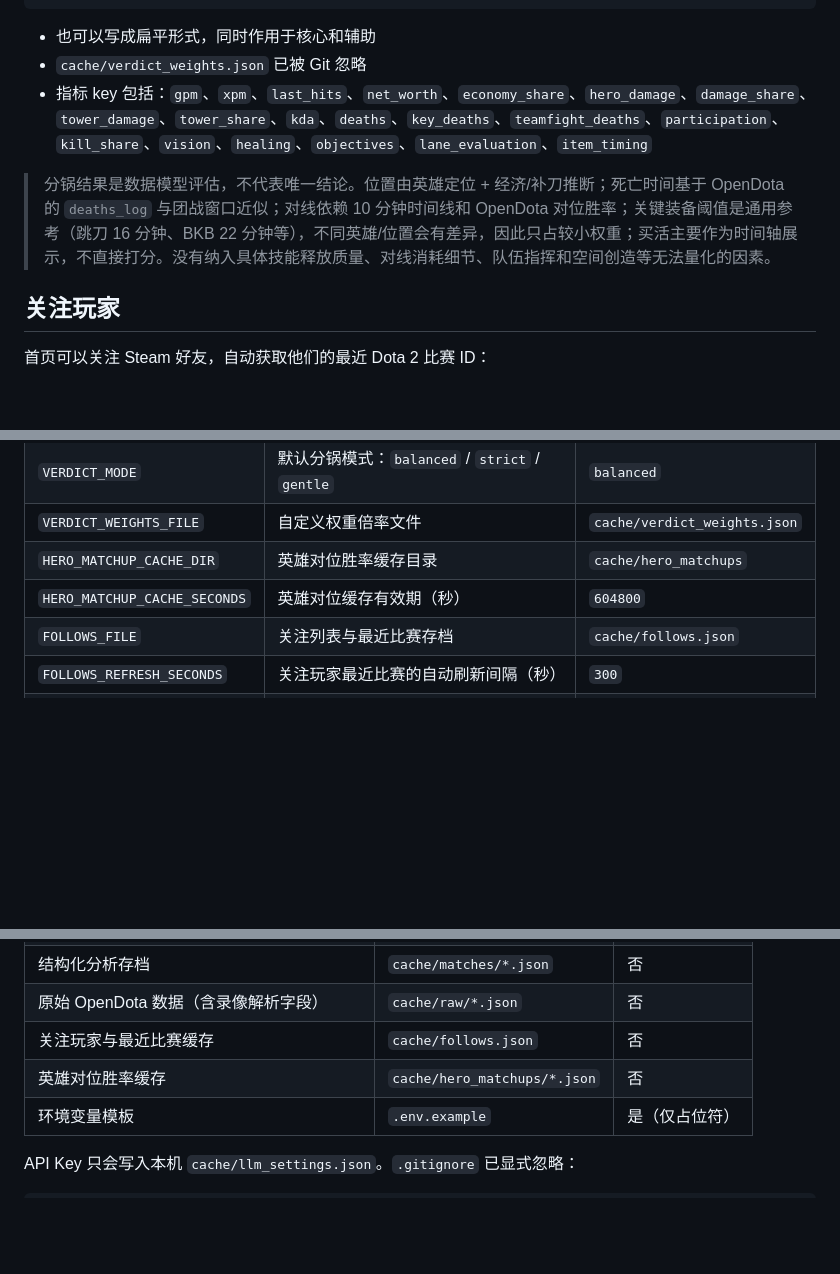
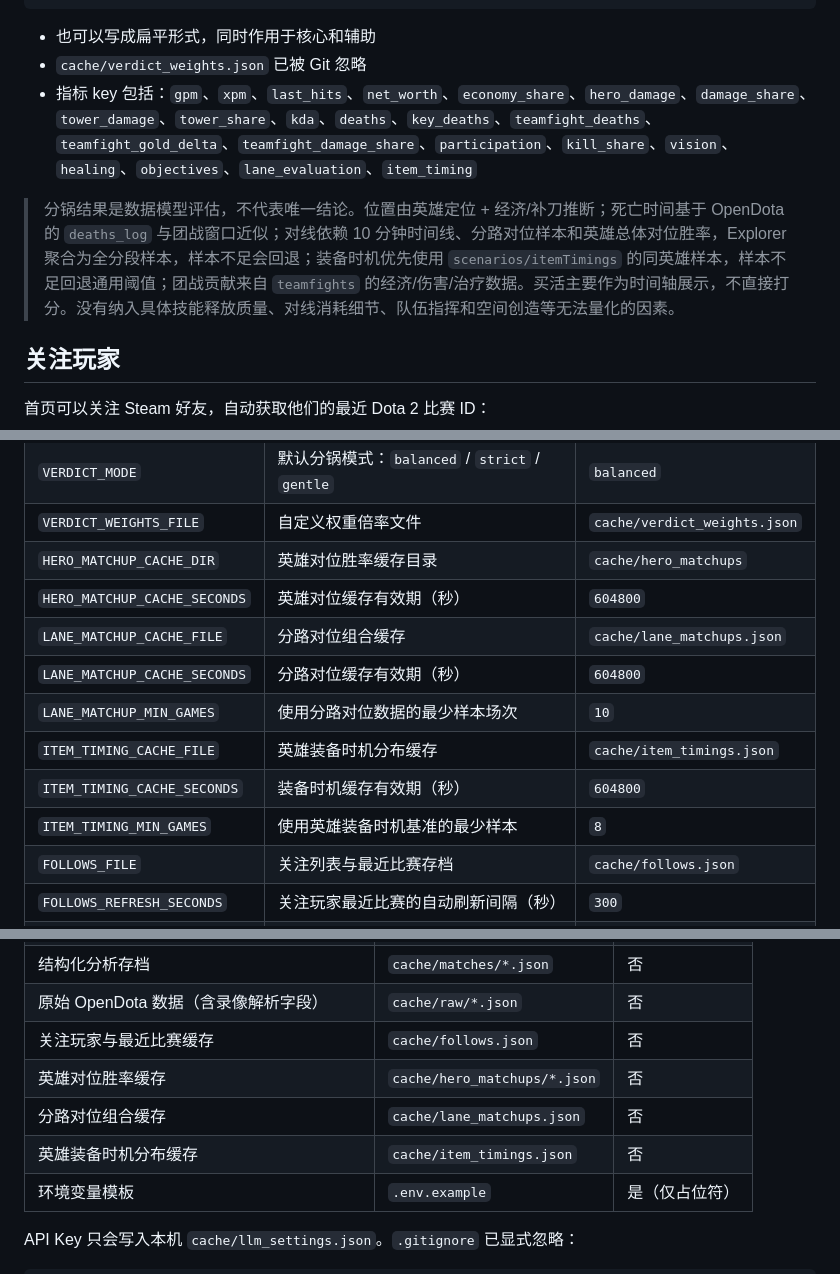
Before and after one commit to HenryJaQiu/dota_analysis, a Markdown page: README.md, 3 parts joined by grey strips. Drawn GitHub-style; blank space fills up the shorter version.

```diff
--- a/README.md
+++ b/README.md
@@ -221,9 +228,9 @@ VERDICT_MODE=balanced
 
 - 也可以写成扁平形式，同时作用于核心和辅助
 - `cache/verdict_weights.json` 已被 Git 忽略
-- 指标 key 包括：`gpm`、`xpm`、`last_hits`、`net_worth`、`economy_share`、`hero_damage`、`damage_share`、`tower_damage`、`tower_share`、`kda`、`deaths`、`key_deaths`、`teamfight_deaths`、`participation`、`kill_share`、`vision`、`healing`、`objectives`、`lane_evaluation`、`item_timing`
+- 指标 key 包括：`gpm`、`xpm`、`last_hits`、`net_worth`、`economy_share`、`hero_damage`、`damage_share`、`tower_damage`、`tower_share`、`kda`、`deaths`、`key_deaths`、`teamfight_deaths`、`teamfight_gold_delta`、`teamfight_damage_share`、`participation`、`kill_share`、`vision`、`healing`、`objectives`、`lane_evaluation`、`item_timing`
 
-> 分锅结果是数据模型评估，不代表唯一结论。位置由英雄定位 + 经济/补刀推断；死亡时间基于 OpenDota 的 `deaths_log` 与团战窗口近似；对线依赖 10 分钟时间线和 OpenDota 对位胜率；关键装备阈值是通用参考（跳刀 16 分钟、BKB 22 分钟等），不同英雄/位置会有差异，因此只占较小权重；买活主要作为时间轴展示，不直接打分。没有纳入具体技能释放质量、对线消耗细节、队伍指挥和空间创造等无法量化的因素。
+> 分锅结果是数据模型评估，不代表唯一结论。位置由英雄定位 + 经济/补刀推断；死亡时间基于 OpenDota 的 `deaths_log` 与团战窗口近似；对线依赖 10 分钟时间线、分路对位样本和英雄总体对位胜率，Explorer 聚合为全分段样本，样本不足会回退；装备时机优先使用 `scenarios/itemTimings` 的同英雄样本，样本不足回退通用阈值；团战贡献来自 `teamfights` 的经济/伤害/治疗数据。买活主要作为时间轴展示，不直接打分。没有纳入具体技能释放质量、对线消耗细节、队伍指挥和空间创造等无法量化的因素。
 
 ## 关注玩家
 
@@ -305,6 +312,12 @@ OpenCode Go 同时提供两种协议：
 | `VERDICT_WEIGHTS_FILE` | 自定义权重倍率文件 | `cache/verdict_weights.json` |
 | `HERO_MATCHUP_CACHE_DIR` | 英雄对位胜率缓存目录 | `cache/hero_matchups` |
 | `HERO_MATCHUP_CACHE_SECONDS` | 英雄对位缓存有效期（秒） | `604800` |
+| `LANE_MATCHUP_CACHE_FILE` | 分路对位组合缓存 | `cache/lane_matchups.json` |
+| `LANE_MATCHUP_CACHE_SECONDS` | 分路对位缓存有效期（秒） | `604800` |
+| `LANE_MATCHUP_MIN_GAMES` | 使用分路对位数据的最少样本场次 | `10` |
+| `ITEM_TIMING_CACHE_FILE` | 英雄装备时机分布缓存 | `cache/item_timings.json` |
+| `ITEM_TIMING_CACHE_SECONDS` | 装备时机缓存有效期（秒） | `604800` |
+| `ITEM_TIMING_MIN_GAMES` | 使用英雄装备时机基准的最少样本 | `8` |
 | `FOLLOWS_FILE` | 关注列表与最近比赛存档 | `cache/follows.json` |
 | `FOLLOWS_REFRESH_SECONDS` | 关注玩家最近比赛的自动刷新间隔（秒） | `300` |
 | `FOLLOWS_MAX` | 最多关注人数 | `20` |
@@ -348,6 +361,8 @@ MINIMAX_MODEL=MiniMax-M2.7
 | 原始 OpenDota 数据（含录像解析字段） | `cache/raw/*.json` | 否 |
 | 关注玩家与最近比赛缓存 | `cache/follows.json` | 否 |
 | 英雄对位胜率缓存 | `cache/hero_matchups/*.json` | 否 |
+| 分路对位组合缓存 | `cache/lane_matchups.json` | 否 |
+| 英雄装备时机分布缓存 | `cache/item_timings.json` | 否 |
 | 环境变量模板 | `.env.example` | 是（仅占位符） |
 
 API Key 只会写入本机 `cache/llm_settings.json`。`.gitignore` 已显式忽略：
```
Also changed, not shown: other parts of README.md (+16 -7 lines), docs/screenshots/match.png, docs/screenshots/timeline.png, docs/screenshots/verdict.png, 16 other files.
